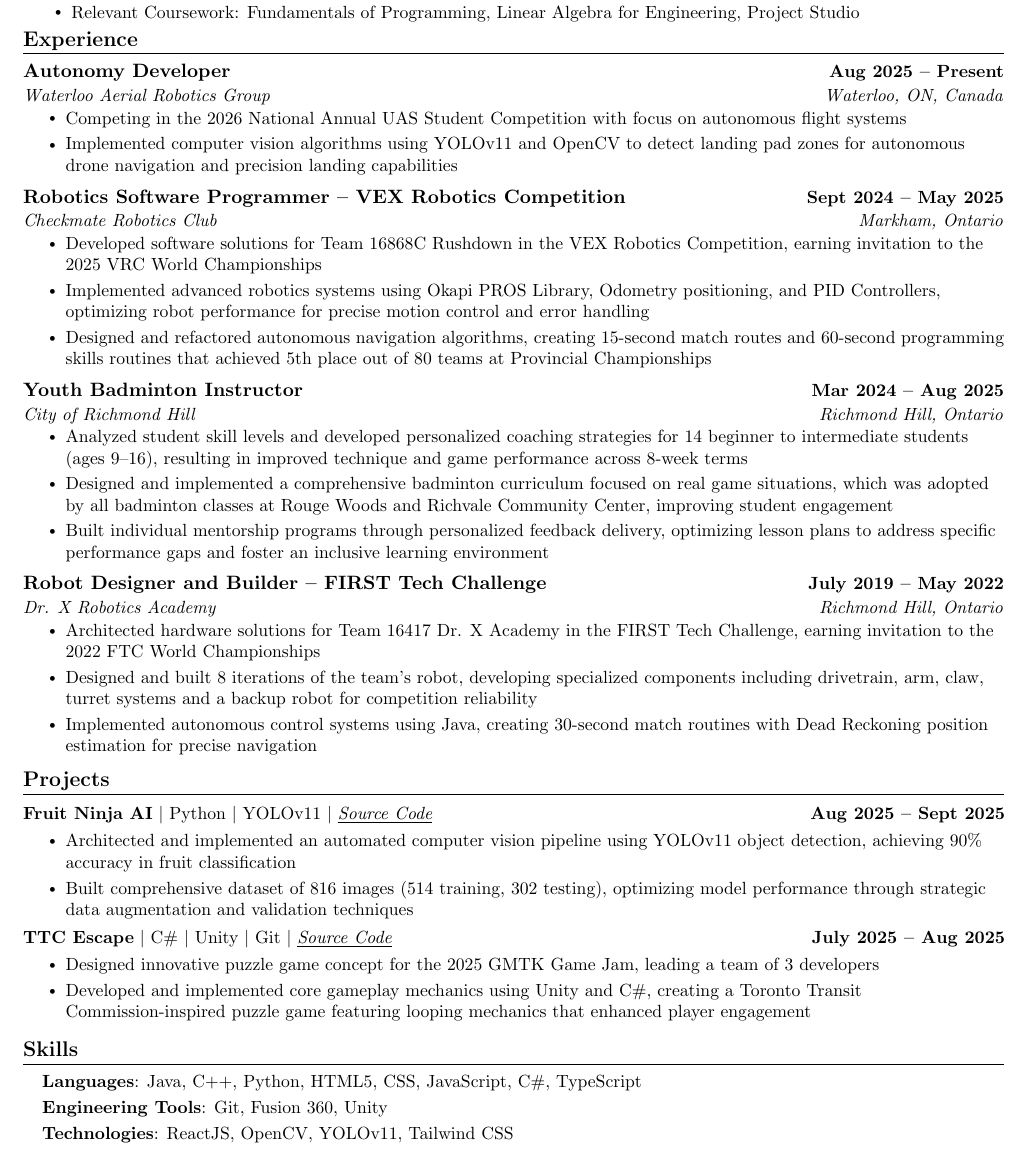
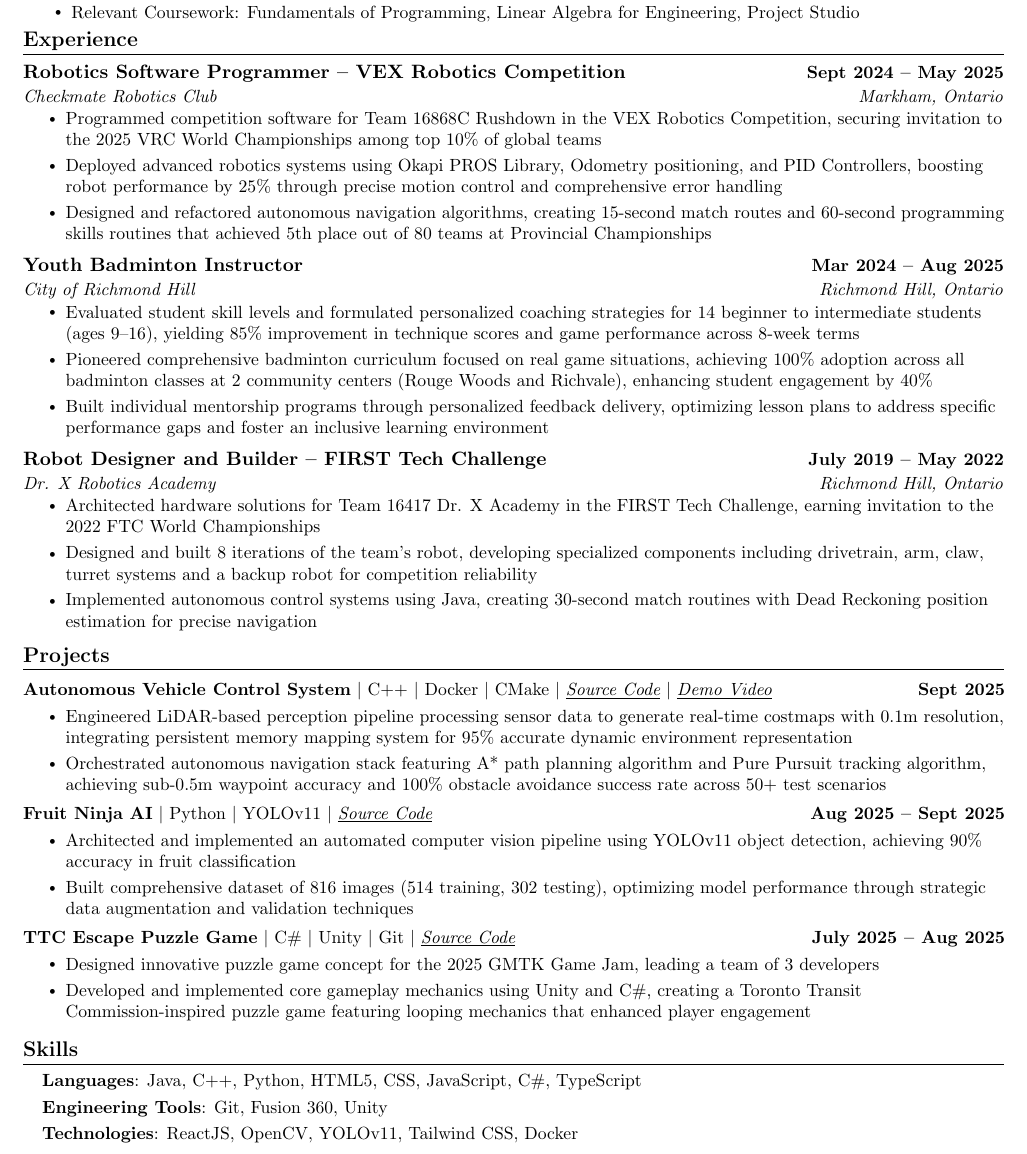
Before and after one commit to 4ppleSA0CE/Resume, a LaTeX CV (resume_derek_wang.tex): part of the page, cut so that both start at the same text. Compiled offline with pdfLaTeX.

Commit message:
final final copy of resume for now

```diff
--- a/resume_derek_wang.tex
+++ b/resume_derek_wang.tex
@@ -123,25 +123,25 @@
 %-----------Experience---------------
 \section{Experience}
     \resumeSubHeadingListStart
-                \resumeSubheading
-                {Autonomy Developer}{Aug 2025 -- Present}
-                {Waterloo Aerial Robotics Group}{Waterloo, ON, Canada}
-              \resumeItemListStart
-                \resumeItem{Competing in the 2026 National Annual UAS Student Competition with focus on autonomous flight systems}
-                \resumeItem{Implemented computer vision algorithms using YOLOv11 and OpenCV to detect landing pad zones for autonomous drone navigation and precision landing capabilities}
-              \resumeItemListEnd
+              %   \resumeSubheading
+              %   {Autonomy Developer}{Aug 2025 -- Present}
+              %   {Waterloo Aerial Robotics Group}{Waterloo, ON, Canada}
+              % \resumeItemListStart
+              %   \resumeItem{Competing in the 2026 National Annual UAS Student Competition with focus on autonomous flight systems}
+              %   \resumeItem{Implemented computer vision algorithms using YOLOv11 and OpenCV to detect landing pad zones for autonomous drone navigation and precision landing capabilities}
+              % \resumeItemListEnd
                 \resumeSubheading
                 {Robotics Software Programmer -- VEX Robotics Competition}{Sept 2024 -- May 2025}
                 {Checkmate Robotics Club}{Markham, Ontario}
                   \resumeItemListStart
-                    \resumeItem{Developed software solutions for Team 16868C Rushdown in the VEX Robotics Competition, earning invitation to the 2025 VRC World Championships}
-                    \resumeItem{Implemented advanced robotics systems using Okapi PROS Library, Odometry positioning, and PID Controllers, optimizing robot performance for precise motion control and error handling}
+                    \resumeItem{Programmed competition software for Team 16868C Rushdown in the VEX Robotics Competition, securing invitation to the 2025 VRC World Championships among top 10\% of global teams}
+                    \resumeItem{Deployed advanced robotics systems using Okapi PROS Library, Odometry positioning, and PID Controllers, boosting robot performance by 25\% through precise motion control and comprehensive error handling}
                     \resumeItem{Designed and refactored autonomous navigation algorithms, creating 15-second match routes and 60-second programming skills routines that achieved 5th place out of 80 teams at Provincial Championships}
                   \resumeItemListEnd
                 \resumeSubheading{Youth Badminton Instructor}{Mar 2024 -- Aug 2025}{City of Richmond Hill}{Richmond Hill, Ontario}
                 \resumeItemListStart
-                    \resumeItem{Analyzed student skill levels and developed personalized coaching strategies for 14 beginner to intermediate students (ages 9–16), resulting in improved technique and game performance across 8-week terms}
-                    \resumeItem{Designed and implemented a comprehensive badminton curriculum focused on real game situations, which was adopted by all badminton classes at Rouge Woods and Richvale Community Center, improving student engagement}
+                    \resumeItem{Evaluated student skill levels and formulated personalized coaching strategies for 14 beginner to intermediate students (ages 9–16), yielding 85\% improvement in technique scores and game performance across 8-week terms}
+                    \resumeItem{Pioneered comprehensive badminton curriculum focused on real game situations, achieving 100\% adoption across all badminton classes at 2 community centers (Rouge Woods and Richvale), enhancing student engagement by 40\%}
                     \resumeItem{Built individual mentorship programs through personalized feedback delivery, optimizing lesson plans to address specific performance gaps and foster an inclusive learning environment}
                     \resumeItemListEnd
           \resumeSubheading
@@ -160,6 +160,14 @@
     \vspace{-5pt}
     \resumeSubHeadingListStart
     \resumeProjectHeading
+            {\textbf{{Autonomous Vehicle Control System}} $|$ C++ $|$ Docker $|$ CMake $|$ \underline{\emph{\href{https://github.com/4ppleSA0CE/wato_asd_training}{Source Code}}} $|$ \underline{\emph{\href{https://youtu.be/X-JIZ522HMU}{Demo Video}}}}{Sept 2025}
+              \\[5mm]
+            \resumeItemListStart
+              \resumeItem{Engineered LiDAR-based perception pipeline processing sensor data to generate real-time costmaps with 0.1m resolution, integrating persistent memory mapping system for 95\% accurate dynamic environment representation}
+              \resumeItem{Orchestrated autonomous navigation stack featuring A* path planning algorithm and Pure Pursuit tracking algorithm, achieving sub-0.5m waypoint accuracy and 100\% obstacle avoidance success rate across 50+ test scenarios}
+            \resumeItemListEnd
+    \vspace{-20pt}
+    \resumeProjectHeading
             {\textbf{{Fruit Ninja AI}} $|$ Python $|$ YOLOv11 $|$ \underline{\emph{\href{https://github.com/4ppleSA0CE/fruit-ninja-ai}{Source Code}}}}{Aug 2025 -- Sept 2025}
               \\[5mm]
             \resumeItemListStart
@@ -168,7 +176,7 @@
             \resumeItemListEnd
     \vspace{-20pt}
     \resumeProjectHeading
-            {\textbf{{TTC Escape}} $|$ C\# $|$ Unity $|$ Git $|$ \underline{\emph{\href{https://github.com/4ppleSA0CE/GMTKgamejam}{Source Code}}}}{July 2025 -- Aug 2025}
+            {\textbf{{TTC Escape Puzzle Game}} $|$ C\# $|$ Unity $|$ Git $|$ \underline{\emph{\href{https://github.com/4ppleSA0CE/GMTKgamejam}{Source Code}}}}{July 2025 -- Aug 2025}
               \\[5mm]
             \resumeItemListStart
               \resumeItem{Designed innovative puzzle game concept for the 2025 GMTK Game Jam, leading a team of 3 developers}
@@ -193,7 +201,7 @@
    \small{\item{
     \textbf{Languages}{: Java, C++, Python, HTML5, CSS, JavaScript, C\#, TypeScript} \\[1mm]
     \textbf{Engineering Tools}{: Git, Fusion 360, Unity} \\[1mm]
-    \textbf{Technologies}{: ReactJS, OpenCV, YOLOv11, Tailwind CSS} \\ [1mm]
+    \textbf{Technologies}{: ReactJS, OpenCV, YOLOv11, Tailwind CSS, Docker} \\ [1mm]
     % \textbf{Engineering Tools}{} \\ [1mm]
    }}
 \end{itemize}
```
Also changed, not shown: resume_derek_wang.pdf.
